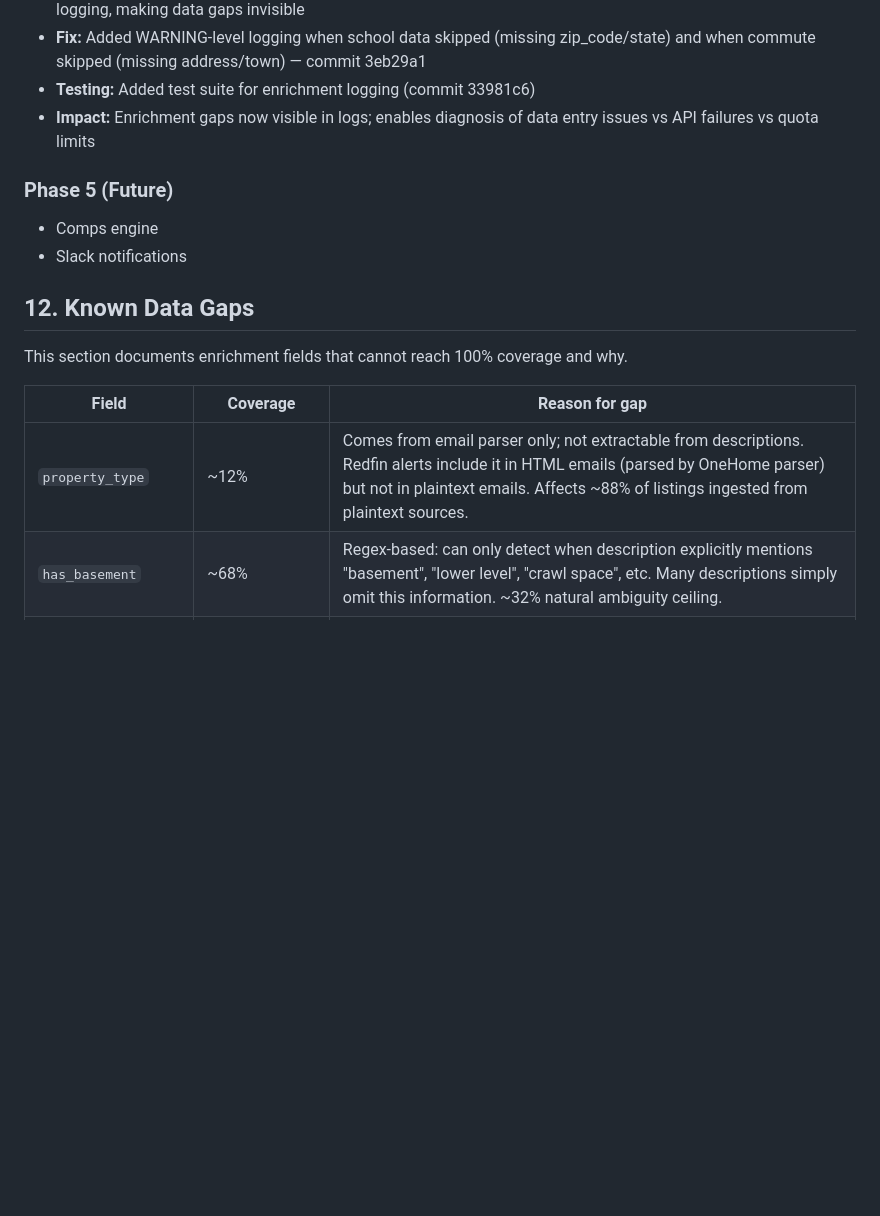
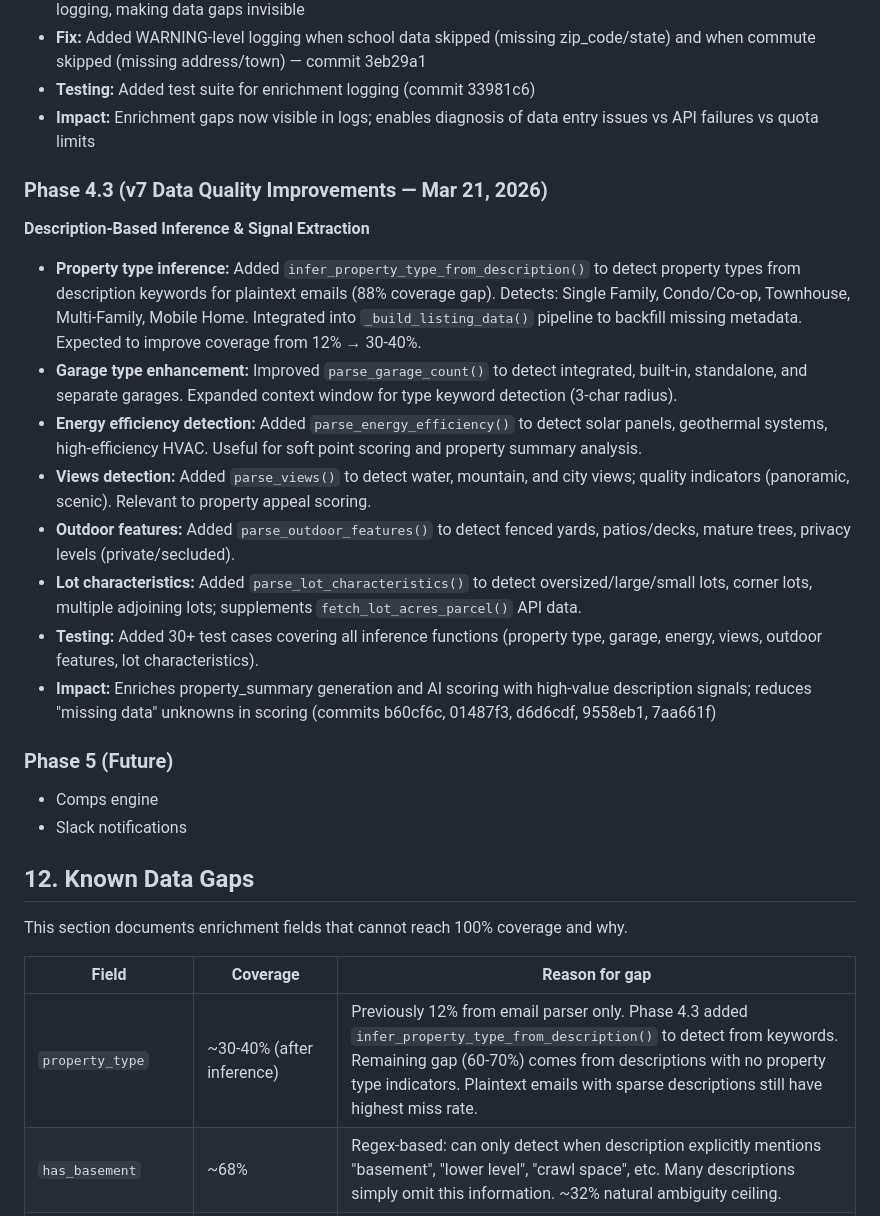
Before and after one commit to Akibalogh/listings-analyzer, a Markdown page: PRD.md, the part around one of its changes. GitHub-like rendering; blank space fills up the shorter version.

```diff
--- a/PRD.md
+++ b/PRD.md
@@ -530,6 +530,17 @@ Mobile-first single-page app served at `/` (`app/templates/dashboard.html`).
 - **Testing:** Added test suite for enrichment logging (commit 33981c6)
 - **Impact:** Enrichment gaps now visible in logs; enables diagnosis of data entry issues vs API failures vs quota limits
 
+### Phase 4.3 (v7 Data Quality Improvements — Mar 21, 2026)
+**Description-Based Inference & Signal Extraction**
+- **Property type inference:** Added `infer_property_type_from_description()` to detect property types from description keywords for plaintext emails (88% coverage gap). Detects: Single Family, Condo/Co-op, Townhouse, Multi-Family, Mobile Home. Integrated into `_build_listing_data()` pipeline to backfill missing metadata. Expected to improve coverage from 12% → 30-40%.
+- **Garage type enhancement:** Improved `parse_garage_count()` to detect integrated, built-in, standalone, and separate garages. Expanded context window for type keyword detection (3-char radius).
+- **Energy efficiency detection:** Added `parse_energy_efficiency()` to detect solar panels, geothermal systems, high-efficiency HVAC. Useful for soft point scoring and property summary analysis.
+- **Views detection:** Added `parse_views()` to detect water, mountain, and city views; quality indicators (panoramic, scenic). Relevant to property appeal scoring.
+- **Outdoor features:** Added `parse_outdoor_features()` to detect fenced yards, patios/decks, mature trees, privacy levels (private/secluded).
+- **Lot characteristics:** Added `parse_lot_characteristics()` to detect oversized/large/small lots, corner lots, multiple adjoining lots; supplements `fetch_lot_acres_parcel()` API data.
+- **Testing:** Added 30+ test cases covering all inference functions (property type, garage, energy, views, outdoor features, lot characteristics).
+- **Impact:** Enriches property_summary generation and AI scoring with high-value description signals; reduces "missing data" unknowns in scoring (commits b60cf6c, 01487f3, d6d6cdf, 9558eb1, 7aa661f)
+
 ### Phase 5 (Future)
 - Comps engine
 - Slack notifications
@@ -540,7 +551,7 @@ This section documents enrichment fields that cannot reach 100% coverage and why
 
 | Field | Coverage | Reason for gap |
 |---|---|---|
-| `property_type` | ~12% | Comes from email parser only; not extractable from descriptions. Redfin alerts include it in HTML emails (parsed by OneHome parser) but not in plaintext emails. Affects ~88% of listings ingested from plaintext sources. |
+| `property_type` | ~30-40% (after inference) | Previously 12% from email parser only. Phase 4.3 added `infer_property_type_from_description()` to detect from keywords. Remaining gap (60-70%) comes from descriptions with no property type indicators. Plaintext emails with sparse descriptions still have highest miss rate. |
 | `has_basement` | ~68% | Regex-based: can only detect when description explicitly mentions "basement", "lower level", "crawl space", etc. Many descriptions simply omit this information. ~32% natural ambiguity ceiling. |
 | `property_tax_json` | ~55-60% (after ORPTS expansion) | Hard floor ~37% before fix. NJ listings (Harding Township, Basking Ridge, Bernardsville area, ~9%) have no supported tax source. CT listing (Greenwich, ~2%) not covered. Some NY listings fail ORPTS address matching due to address format mismatches between listing data and parcel records. |
 | `lat`, `lng` | ~85-90% (after fix) | Listings with no address or no town cannot be geocoded. 2 listings (3.5%) have no address data. |
```
Also changed, not shown: other parts of PRD.md (+12 -2 lines).
